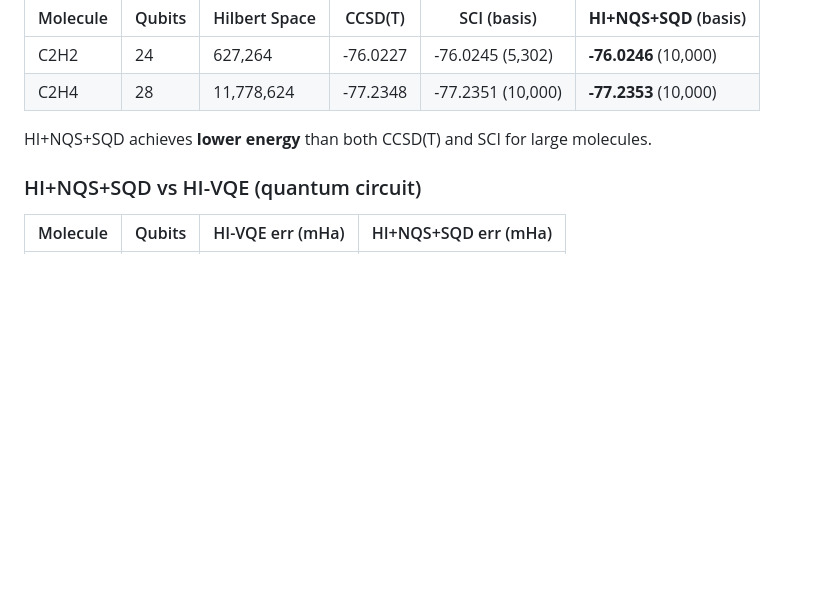
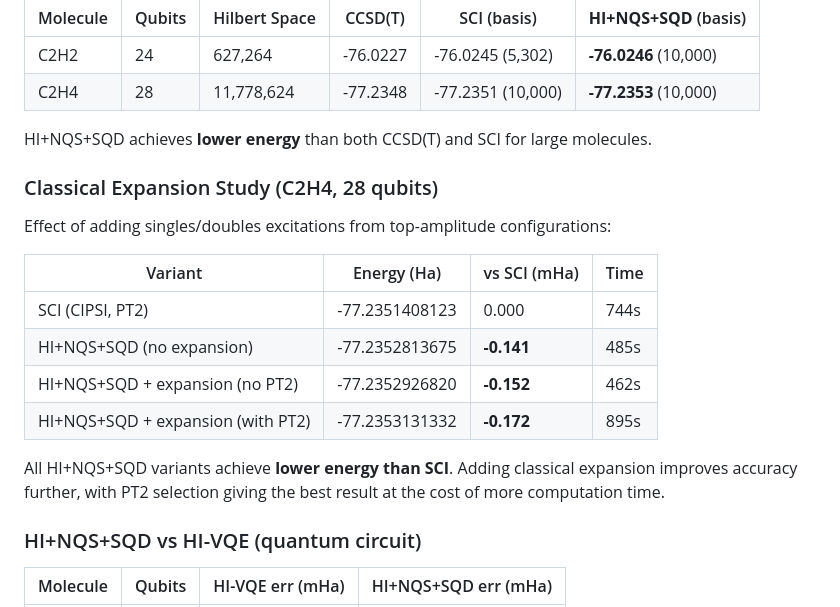
Before and after one commit to George930502/Flow-Guided-Krylov, a Markdown page: README.md, the part around the change. Rendered like a GitHub page; blank space fills up the shorter version.

Commit message:
Update README with C2H4 classical expansion results
Added comparison of 3 expansion strategies on C2H4 (28Q):
- No expansion: -0.141 mHa vs SCI, 485s
- Expansion without PT2: -0.152 mHa vs SCI, 462s
- Expansion with PT2: -0.172 mHa vs SCI, 895s

All variants achieve lower energy than SCI (CIPSI).

Co-Authored-By: Claude Opus 4.6 (1M context) <noreply@anthropic.com>

```diff
--- a/README.md
+++ b/README.md
@@ -233,6 +233,19 @@ All results within **chemical accuracy** (< 1.6 mHa).
 
 HI+NQS+SQD achieves **lower energy** than both CCSD(T) and SCI for large molecules.
 
+### Classical Expansion Study (C2H4, 28 qubits)
+
+Effect of adding singles/doubles excitations from top-amplitude configurations:
+
+| Variant | Energy (Ha) | vs SCI (mHa) | Time |
+|---------|-------------|-------------|------|
+| SCI (CIPSI, PT2) | -77.2351408123 | 0.000 | 744s |
+| HI+NQS+SQD (no expansion) | -77.2352813675 | **-0.141** | 485s |
+| HI+NQS+SQD + expansion (no PT2) | -77.2352926820 | **-0.152** | 462s |
+| HI+NQS+SQD + expansion (with PT2) | -77.2353131332 | **-0.172** | 895s |
+
+All HI+NQS+SQD variants achieve **lower energy than SCI**. Adding classical expansion improves accuracy further, with PT2 selection giving the best result at the cost of more computation time.
+
 ### HI+NQS+SQD vs HI-VQE (quantum circuit)
 
 | Molecule | Qubits | HI-VQE err (mHa) | HI+NQS+SQD err (mHa) |
```
